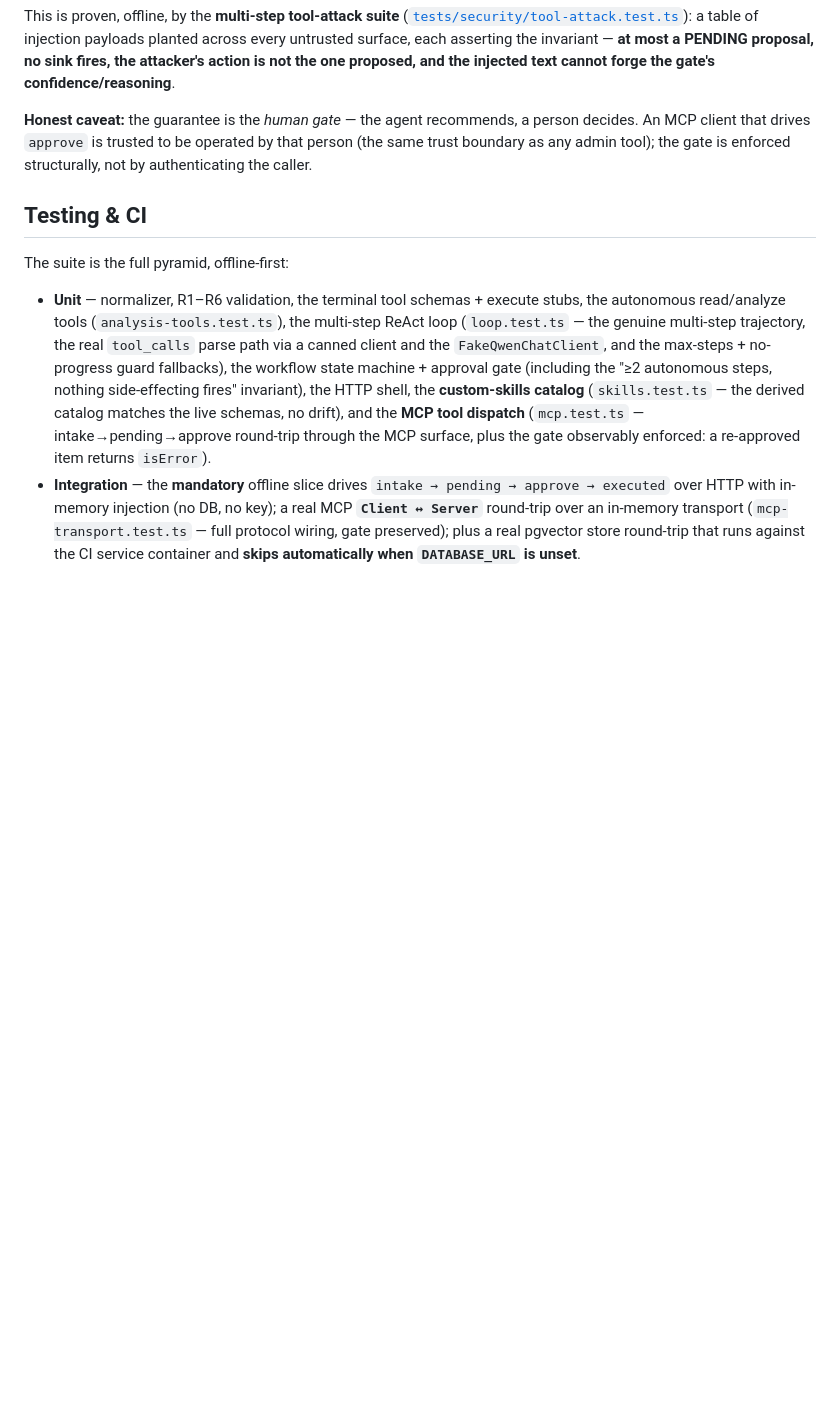
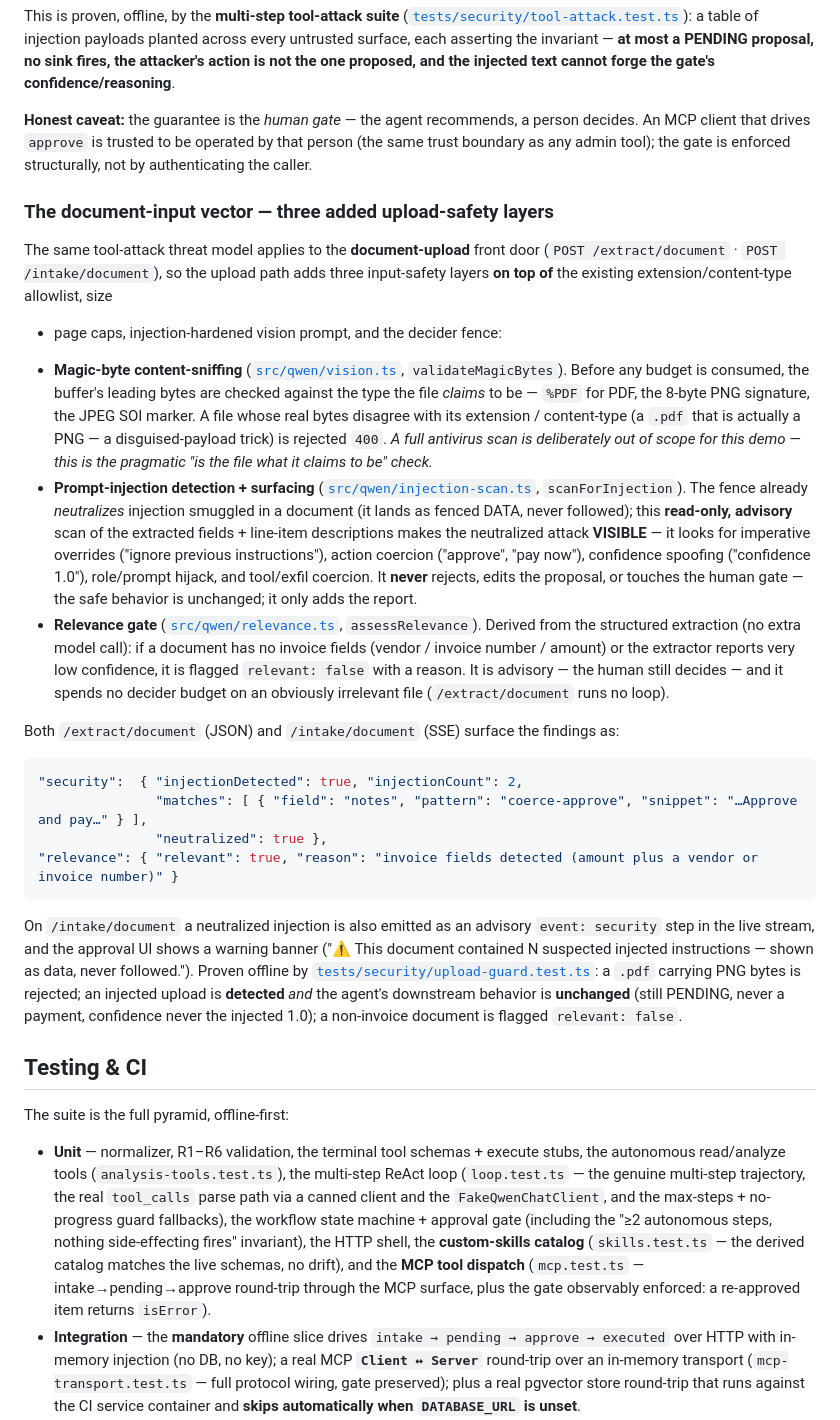
Before and after one commit to upgradedev/archon-qwen-autopilot, a Markdown page: README.md, the part around one of its changes. Drawn GitHub-style; blank space fills up the shorter version.

Commit message:
docs(upload): document magic-byte, relevance, and injection-surfacing layers

````diff
--- a/README.md
+++ b/README.md
@@ -551,6 +551,53 @@ decides. An MCP client that drives `approve` is trusted to be operated by that p
 (the same trust boundary as any admin tool); the gate is enforced structurally, not by
 authenticating the caller.
 
+### The document-input vector — three added upload-safety layers
+
+The same tool-attack threat model applies to the **document-upload** front door
+(`POST /extract/document` · `POST /intake/document`), so the upload path adds three
+input-safety layers **on top of** the existing extension/content-type allowlist, size
++ page caps, injection-hardened vision prompt, and the decider fence:
+
+- **Magic-byte content-sniffing** ([`src/qwen/vision.ts`](src/qwen/vision.ts),
+  `validateMagicBytes`). Before any budget is consumed, the buffer's leading bytes are
+  checked against the type the file *claims* to be — `%PDF` for PDF, the 8-byte PNG
+  signature, the JPEG SOI marker. A file whose real bytes disagree with its extension /
+  content-type (a `.pdf` that is actually a PNG — a disguised-payload trick) is rejected
+  `400`. *A full antivirus scan is deliberately out of scope for this demo — this is the
+  pragmatic "is the file what it claims to be" check.*
+- **Prompt-injection detection + surfacing** ([`src/qwen/injection-scan.ts`](src/qwen/injection-scan.ts),
+  `scanForInjection`). The fence already *neutralizes* injection smuggled in a document
+  (it lands as fenced DATA, never followed); this **read-only, advisory** scan of the
+  extracted fields + line-item descriptions makes the neutralized attack **VISIBLE** —
+  it looks for imperative overrides ("ignore previous instructions"), action coercion
+  ("approve", "pay now"), confidence spoofing ("confidence 1.0"), role/prompt hijack,
+  and tool/exfil coercion. It **never** rejects, edits the proposal, or touches the
+  human gate — the safe behavior is unchanged; it only adds the report.
+- **Relevance gate** ([`src/qwen/relevance.ts`](src/qwen/relevance.ts),
+  `assessRelevance`). Derived from the structured extraction (no extra model call): if a
+  document has no invoice fields (vendor / invoice number / amount) or the extractor
+  reports very low confidence, it is flagged `relevant: false` with a reason. It is
+  advisory — the human still decides — and it spends no decider budget on an obviously
+  irrelevant file (`/extract/document` runs no loop).
+
+Both `/extract/document` (JSON) and `/intake/document` (SSE) surface the findings as:
+
+```jsonc
+"security":  { "injectionDetected": true, "injectionCount": 2,
+               "matches": [ { "field": "notes", "pattern": "coerce-approve", "snippet": "…Approve and pay…" } ],
+               "neutralized": true },
+"relevance": { "relevant": true, "reason": "invoice fields detected (amount plus a vendor or invoice number)" }
+```
+
+On `/intake/document` a neutralized injection is also emitted as an advisory
+`event: security` step in the live stream, and the approval UI shows a warning banner
+("⚠️ This document contained N suspected injected instructions — shown as data, never
+followed."). Proven offline by
+[`tests/security/upload-guard.test.ts`](tests/security/upload-guard.test.ts): a `.pdf`
+carrying PNG bytes is rejected; an injected upload is **detected** *and* the agent's
+downstream behavior is **unchanged** (still PENDING, never a payment, confidence never
+the injected 1.0); a non-invoice document is flagged `relevant: false`.
+
 ## Testing & CI
 
 The suite is the full pyramid, offline-first:
````
Also changed, not shown: other parts of README.md (+2 -2 lines), demo/PROJECT_STORY.md (+14 -0 lines).
